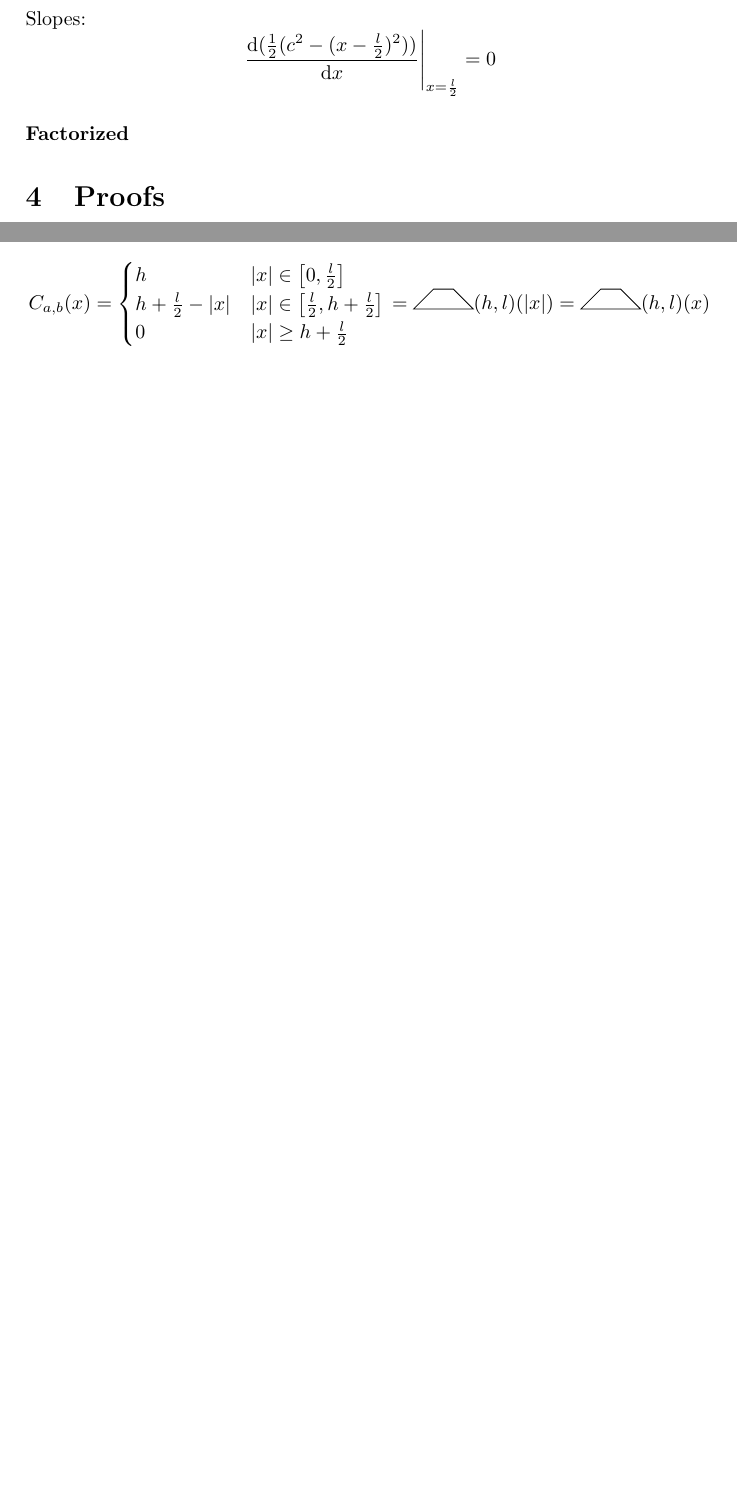
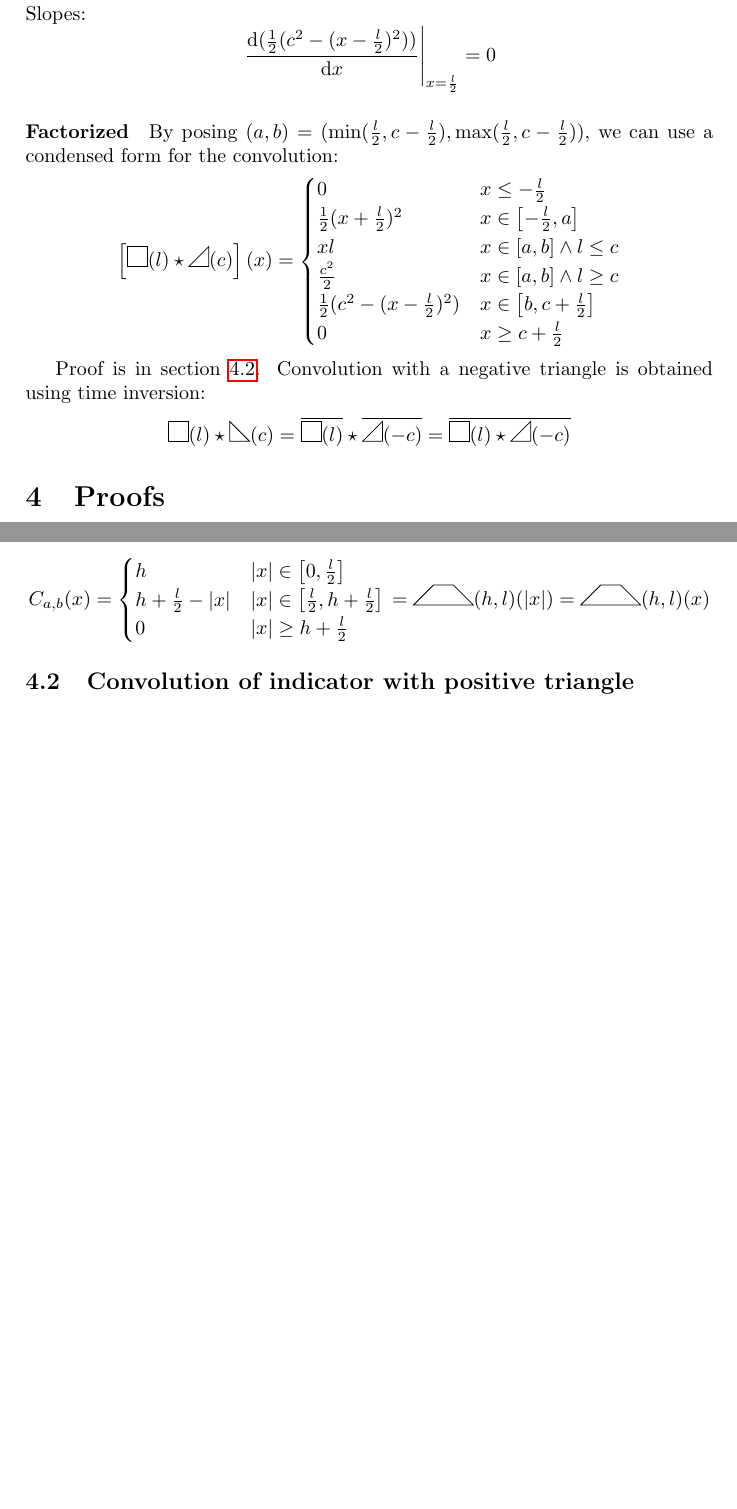
Before and after one commit to fgindraud/hawkes, a LaTeX document (doc/shapes/shapes.tex): two parts of pages 5 and 7 of 7, joined at a grey line, cut so that both start at the same text, the shorter picture padded with empty space. Compiled offline with pdfLaTeX.

Commit message:
Add factorized formula for conv ind triangle

```diff
--- a/doc/shapes/shapes.tex
+++ b/doc/shapes/shapes.tex
@@ -33,6 +33,8 @@
 \newcommand\Convolution{\star}
 \newcommand\ConvolutionInt[2]{\int_{-\infty}^{\infty}#1 \D#2}
 \newcommand\Equiv{\Leftrightarrow}
+\newcommand\Then{\Rightarrow}
+\renewcommand\And{\wedge}
 
 % \GridAxis{from_x}{to_x}{from_y}{to_y}
 \newcommand\GridAxis[4]{%
@@ -261,8 +263,23 @@ Slopes:
 \[ \left. \frac{\D(\frac{1}{2} (c^2 - (x-\frac{l}{2})^2))}{\D x} \right|_{x=\frac{l}{2}} = 0 \]
 
 \paragraph{Factorized}
-% TODO expression with central_section left/right
-% TODO proof
+By posing $(a,b) = (\min(\frac{l}{2}, c-\frac{l}{2}), \max(\frac{l}{2}, c-\frac{l}{2}))$, we can use a condensed form for the convolution:
+\[  \left[ \Indicator{l} \Convolution \PositiveTriangle{c} \right] (x) = \begin{cases}
+    0 & x \le -\frac{l}{2} \\
+    \frac{1}{2} (x+\frac{l}{2})^2 & x \in \left[ -\frac{l}{2}, a \right] \\
+    xl & x \in \left[ a, b \right] \And l \le c \\
+    \frac{c^2}{2} & x \in \left[ a, b \right] \And l \ge c \\
+    \frac{1}{2} (c^2 - (x-\frac{l}{2})^2) & x \in \left[ b, c+\frac{l}{2} \right] \\
+    0 & x \ge c+\frac{l}{2}
+\end{cases} \]
+
+Proof is in section~\ref{proof_convolution_indicator_triangle}.
+Convolution with a negative triangle is obtained using time inversion:
+\[
+    \Indicator{l} \Convolution \NegativeTriangle{c} =
+    \Reversed{\Indicator{l}} \Convolution \Reversed{\PositiveTriangle{-c}} =
+    \Reversed{\Indicator{l} \Convolution \PositiveTriangle{-c}}
+\]
 
 %%%%%%%%%%%%%%%%%%%%%%%%%%%%%%%%%%%%%%%%%%%%%%%%%%%%%%%%%%%%%%%%%%%%%%%%%%%%%%%
 \section{Proofs}
@@ -367,4 +384,9 @@ By using $h = \min(a,b)$ and $l = |a-b|$, $a+b=2h+l$ and:
     0 & |x| \ge h+\frac{l}{2}
 \end{cases} = \Trapezoid{h}{l}(|x|) = \Trapezoid{h}{l}(x) \]
 
+%%%%%%%%%%%%%%%%%%%%%%%%%%%%%%%%%%%%%%%%%%%%%%%%%%%%%%%%%%%%%%%%%%%%%%%%%%%%%%%
+\subsection{Convolution of indicator with positive triangle}\label{proof_convolution_indicator_triangle}
+
+%TODO proof
+
 \end{document}
```
Also changed, not shown: doc/shapes/shapes.tex (2 more changed lines).
